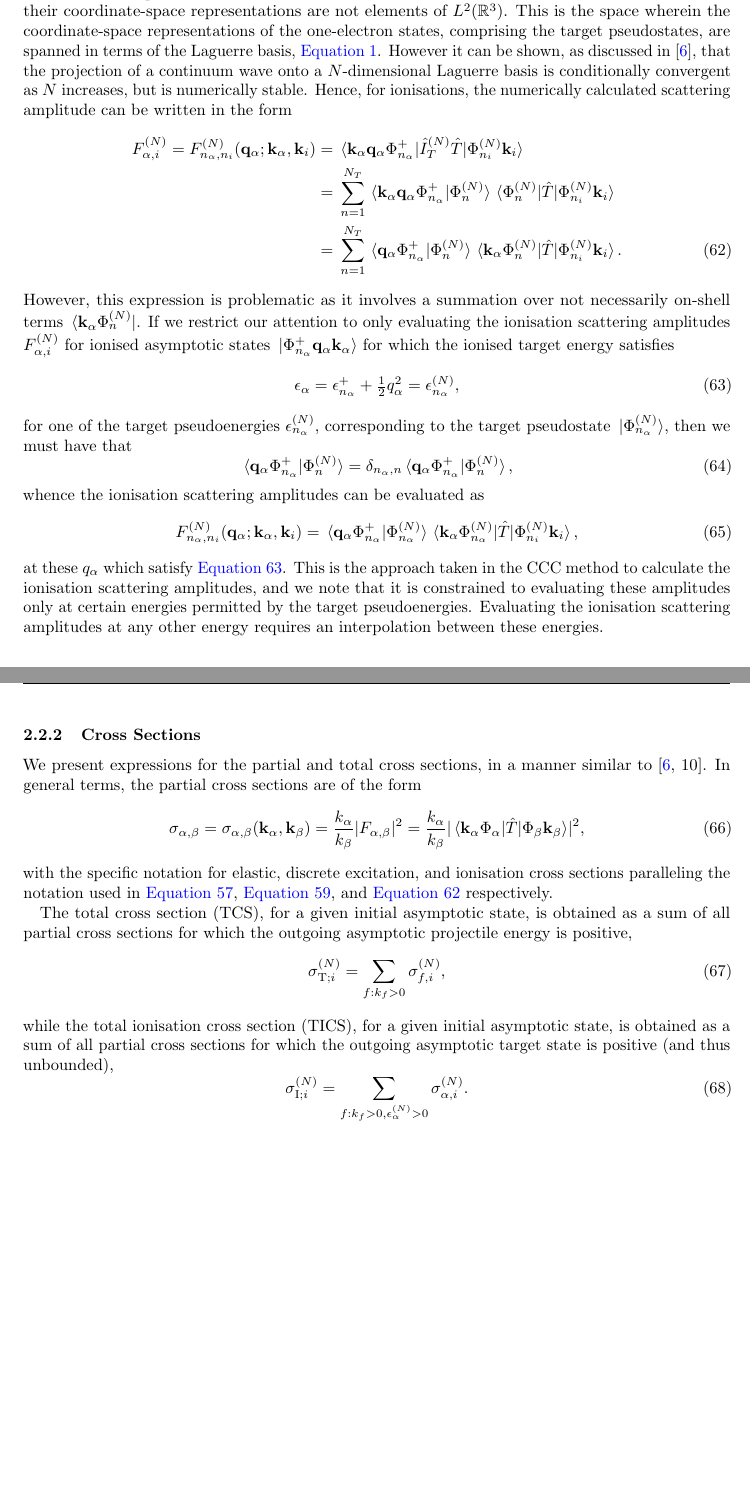
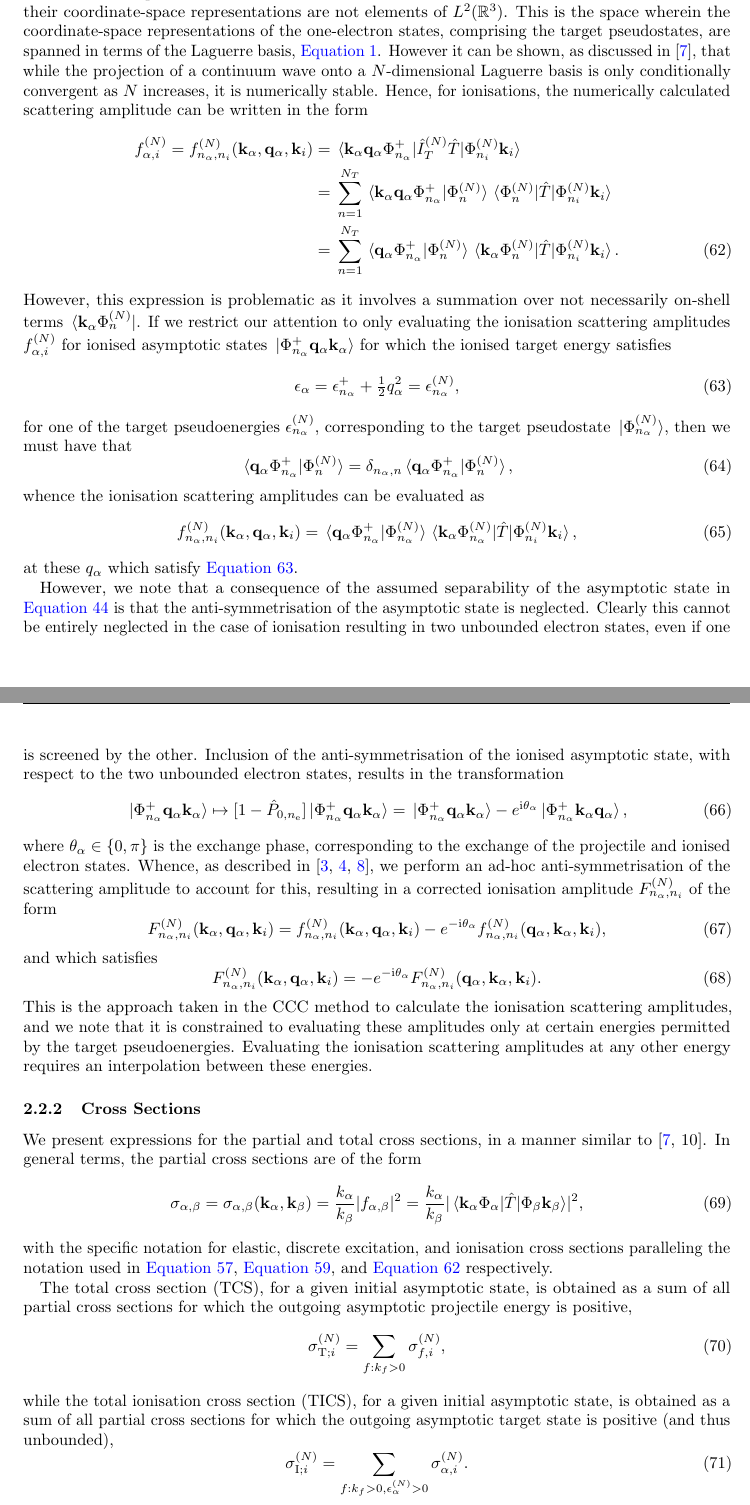
Before and after one commit to dgsaf/phys4001-literature-review, a LaTeX document (phys4001_literature_review.tex): two parts of pages 14 and 15 of 17, joined at a grey line, cut so that both start at the same text, the shorter picture padded with empty space. Compiled offline with pdfLaTeX.

Commit message:
[UPD] Citations abound, corrected ionisation amp

```diff
--- a/phys4001_literature_review.tex
+++ b/phys4001_literature_review.tex
@@ -1770,19 +1767,19 @@ $L^{2}\lr{\real^{3}}$.
 This is the space wherein the coordinate-space representations of the
 one-electron states, comprising the target pseudostates, are spanned in terms of
 the Laguerre basis, \autoref{eq:laguerre-basis}.
-However it can be shown, as discussed in \cite{BRAY19951}, that the projection
-of a continuum wave onto a $N$-dimensional Laguerre basis is conditionally
-convergent as $N$ increases, but is numerically stable.
+However it can be shown, as discussed in \cite{BRAY19951}, that while the
+projection of a continuum wave onto a $N$-dimensional Laguerre basis is only
+conditionally convergent as $N$ increases, it is numerically stable.
 Hence, for ionisations, the numerically calculated scattering amplitude can be
 written in the form
 \begin{alignat}{2}
   \label{eq:scattering-amplitude-ionisation}
   &
-  F_{\alpha, i}^{\lr{N}}
-  =
-  F_{n_{\alpha}, n_{i}}^{\lr{N}}\lr
-  {
-    \vb{q}_{\alpha}; \vb{k}_{\alpha}, \vb{k}_{i}
+  f_{\alpha, i}^{\lr{N}}
+  =
+  f_{n_{\alpha}, n_{i}}^{\lr{N}}\lr
+  {
+    \vb{k}_{\alpha}, \vb{q}_{\alpha}, \vb{k}_{i}
   }
   &
   {}={}
@@ -1873,6 +1870,68 @@ whence the ionisation scattering amplitudes can be evaluated as
 \end{equation}
 at these $q_{\alpha}$ which satisfy
 \autoref{eq:asymptotic-ionisation-energy-constraint}.
+
+However, we note that a consequence of the assumed separability of the
+asymptotic state in \autoref{eq:ccc-asymptotic-states} is that the
+anti-symmetrisation of the asymptotic state is neglected.
+Clearly this cannot be entirely neglected in the case of ionisation resulting in
+two unbounded electron states, even if one is screened by the other.
+Inclusion of the anti-symmetrisation of the ionised asymptotic state, with
+respect to the two unbounded electron states, results in the transformation
+\begin{equation}
+  \label{eq:asymptotic-ionised-anti-symmetrised}
+  \ket*{\Phi_{n_{\alpha}}^{+} \vb{q}_{\alpha} \vb{k}_{\alpha}}
+  \mapsto
+  \lrsq{1 - \hat{P}_{0, n_{\mathrm{e}}}}
+  \ket*{\Phi_{n_{\alpha}}^{+} \vb{q}_{\alpha} \vb{k}_{\alpha}}
+  =
+  \ket*{\Phi_{n_{\alpha}}^{+} \vb{q}_{\alpha} \vb{k}_{\alpha}}
+  -
+  \exp{\imath \theta_{\alpha}}
+  \ket*{\Phi_{n_{\alpha}}^{+} \vb{k}_{\alpha} \vb{q}_{\alpha}}
+  ,
+\end{equation}
+where $\theta_{\alpha} \in \lrset{0, \pi}$ is the exchange phase, corresponding
+to the exchange of the projectile and ionised electron states.
+Whence, as described in \cite{PhysRevLett.78.4721, PhysRevLett.83.1570,
+  PhysRevLett.89.273201}, we perform an ad-hoc anti-symmetrisation of the
+scattering amplitude to account for this, resulting in a corrected ionisation
+amplitude $F_{n_{\alpha}, n_{i}}^{\lr{N}}$ of the form
+\begin{equation}
+  \label{eq:scattering-amplitude-ionisation-anti-symmetrised}
+  F_{n_{\alpha}, n_{i}}^{\lr{N}}\lr
+  {
+    \vb{k}_{\alpha}, \vb{q}_{\alpha}, \vb{k}_{i}
+  }
+  =
+  f_{n_{\alpha}, n_{i}}^{\lr{N}}\lr
+  {
+    \vb{k}_{\alpha}, \vb{q}_{\alpha}, \vb{k}_{i}
+  }
+  -
+  \exp{- \imath \theta_{\alpha}}
+  f_{n_{\alpha}, n_{i}}^{\lr{N}}\lr
+  {
+    \vb{q}_{\alpha}, \vb{k}_{\alpha}, \vb{k}_{i}
+  }
+  ,
+\end{equation}
+and which satisfies
+\begin{equation}
+  \label{eq:scattering-amplitude-ionisation-anti-symmetrised-constraint}
+  F_{n_{\alpha}, n_{i}}^{\lr{N}}\lr
+  {
+    \vb{k}_{\alpha}, \vb{q}_{\alpha}, \vb{k}_{i}
+  }
+  =
+  -
+  \exp{- \imath \theta_{\alpha}}
+  F_{n_{\alpha}, n_{i}}^{\lr{N}}\lr
+  {
+    \vb{q}_{\alpha}, \vb{k}_{\alpha}, \vb{k}_{i}
+  }
+  .
+\end{equation}
 This is the approach taken in the CCC method to calculate the ionisation
 scattering amplitudes, and we note that it is constrained to evaluating these
 amplitudes only at certain energies permitted by the target pseudoenergies.
@@ -1892,7 +1951,7 @@ In general terms, the partial cross sections are of the form
   \sigma_{\alpha, \beta}\lr{\vb{k}_{\alpha}, \vb{k}_{\beta}}
   =
   \dfrac{k_{\alpha}}{k_{\beta}}
-  \lrabs{F_{\alpha, \beta}}^{2}
+  \lrabs{f_{\alpha, \beta}}^{2}
   =
   \dfrac{k_{\alpha}}{k_{\beta}}
   \lrabs
```
Also changed, not shown: references.bib (+64 -0 lines), phys4001_literature_review.pdf, phys4001_literature_review.tex (45 more changed lines).
